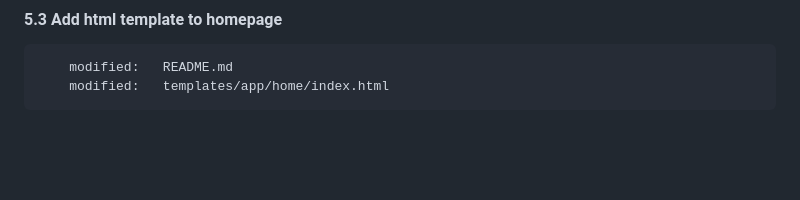
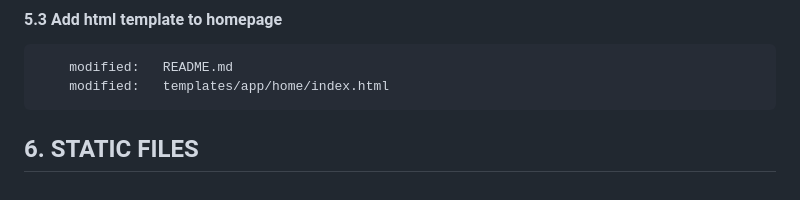
Before and after one commit to gurnitha/django-russian-ecommerce-2023, a Markdown page: README.md, the part around the change. GitHub-like rendering; blank space fills up the shorter version.

Commit message:
---6. STATIC FILES---

```diff
--- a/README.md
+++ b/README.md
@@ -146,3 +146,5 @@ Mengulang latihan membuat aplikasi ecommerce berdasarkan tutorial Yuksel Celik d
 
         modified:   README.md
         modified:   templates/app/home/index.html
+
+## 6. STATIC FILES
```
